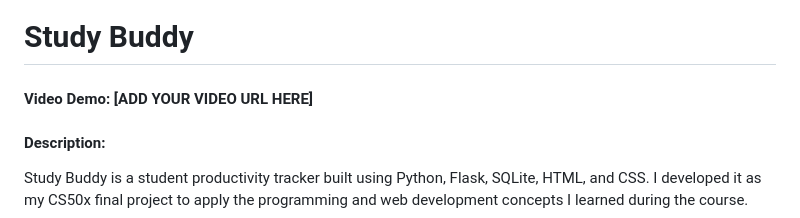
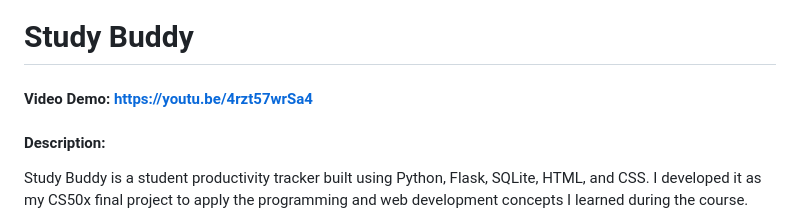
Before and after one commit to kaurmaanya18-stack/study-buddy, a Markdown page: README.md, the part around the change. Rendered like a GitHub page.

Commit message:
Update video demo link in README

```diff
--- a/README.md
+++ b/README.md
@@ -1,6 +1,6 @@
 # Study Buddy
 
-#### Video Demo: [ADD YOUR VIDEO URL HERE]
+#### Video Demo: https://youtu.be/4rzt57wrSa4
 
 #### Description:
 
```
